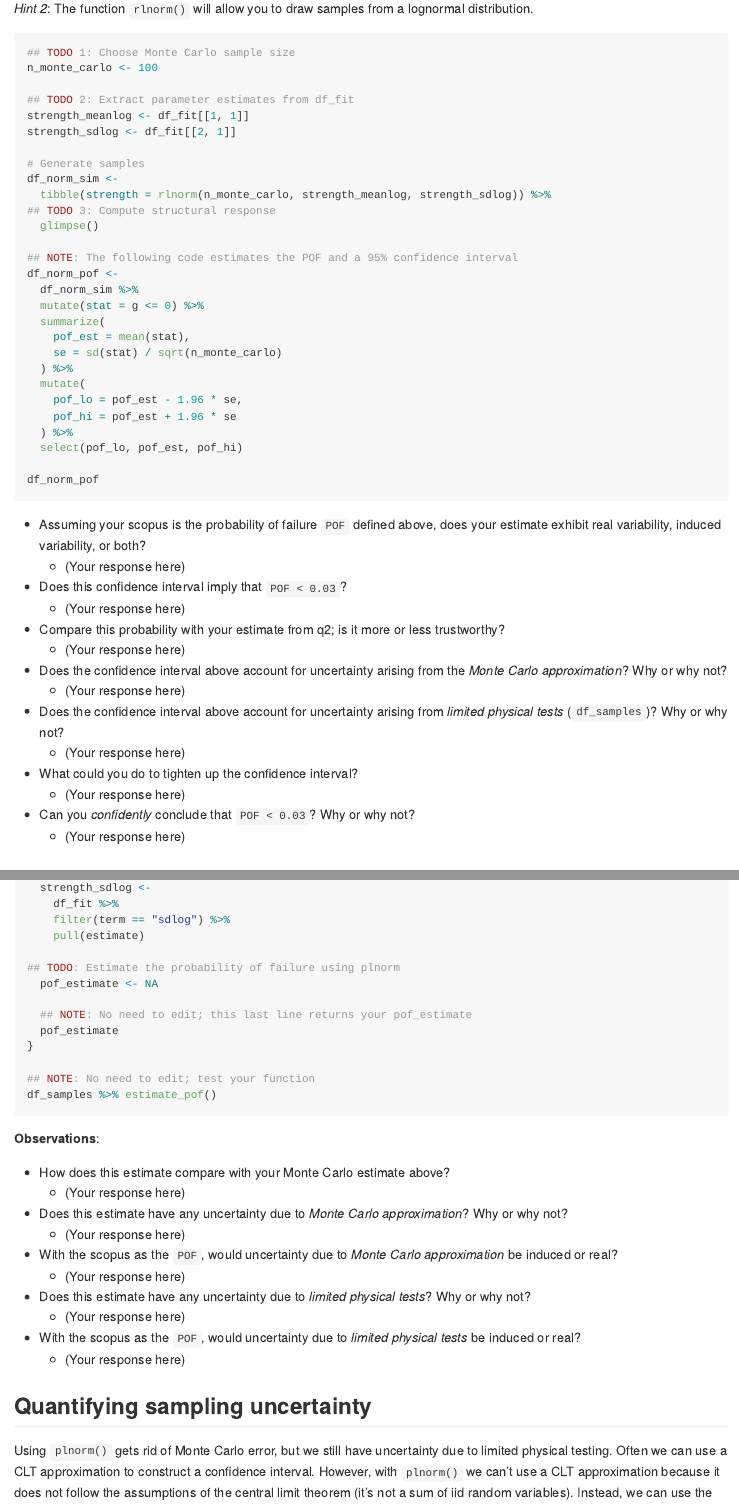
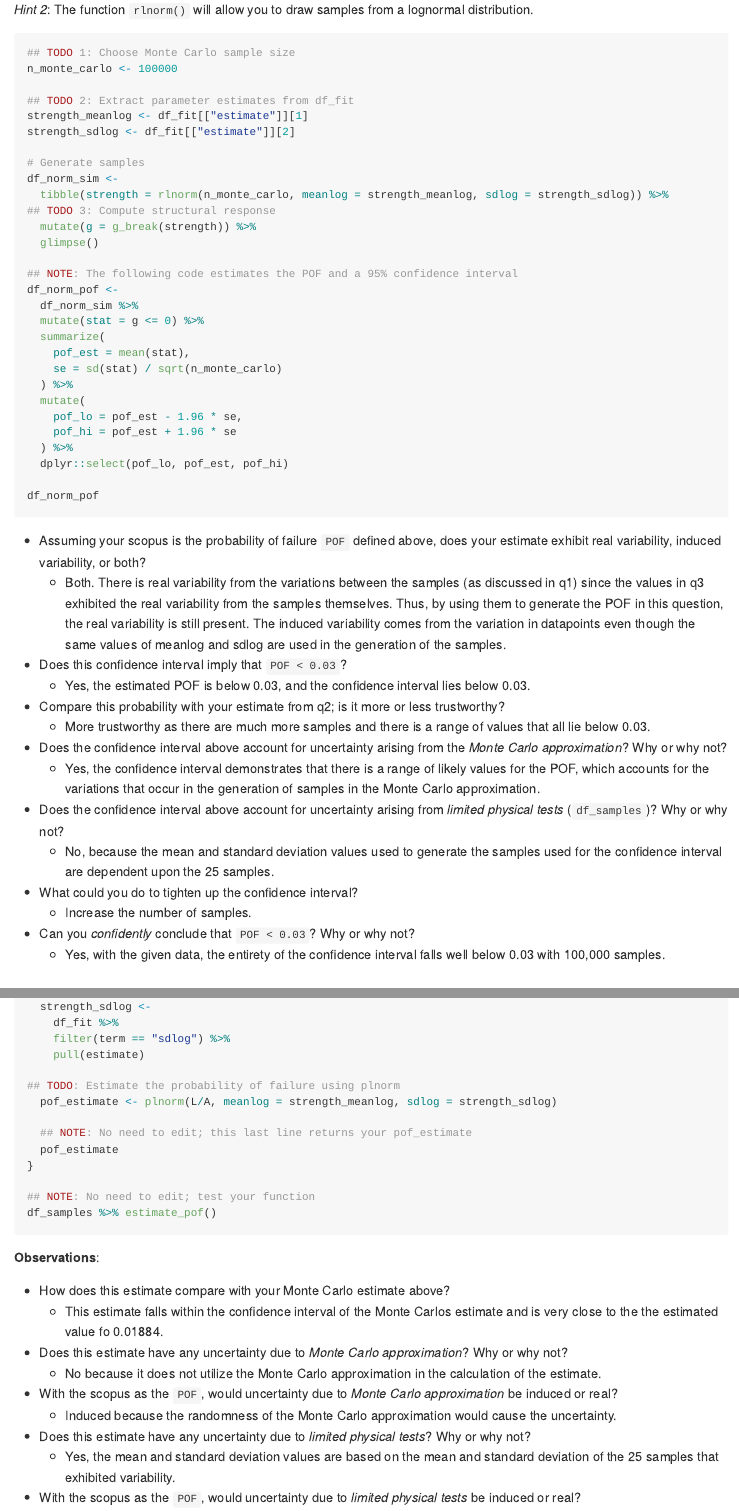
Before and after one commit to lilibaker/data-science-S2023, an R Markdown document (challenges/c08-structures-assignment.Rmd): the page in a window 1100 px wide, from 5160 px down before the commit and from 5310 px down after it, so that both start at the same text, and a second part further down, joined at a grey line. Rendered offline with R 4.5, knitr and Pandoc, with nearby package versions; the code chunks are not run, so their results and figures are left out.

Commit message:
Complete c08

````diff
--- a/challenges/c08-structures-assignment.Rmd
+++ b/challenges/c08-structures-assignment.Rmd
@@ -172,16 +178,17 @@ Once you've successfully fit a model for the strength, you can estimate the prob
 
 ```{r q4-task}
 ## TODO 1: Choose Monte Carlo sample size
-n_monte_carlo <- 100
+n_monte_carlo <- 100000
 
 ## TODO 2: Extract parameter estimates from df_fit
-strength_meanlog <- df_fit[[1, 1]]
-strength_sdlog <- df_fit[[2, 1]]
+strength_meanlog <- df_fit[["estimate"]][1]
+strength_sdlog <- df_fit[["estimate"]][2]
 
 # Generate samples
 df_norm_sim <-
-  tibble(strength = rlnorm(n_monte_carlo, strength_meanlog, strength_sdlog)) %>%
+  tibble(strength = rlnorm(n_monte_carlo, meanlog = strength_meanlog, sdlog = strength_sdlog)) %>%
 ## TODO 3: Compute structural response
+  mutate(g = g_break(strength)) %>%
   glimpse()
 
 ## NOTE: The following code estimates the POF and a 95% confidence interval
@@ -196,25 +203,25 @@ df_norm_pof <-
     pof_lo = pof_est - 1.96 * se,
     pof_hi = pof_est + 1.96 * se
   ) %>%
-  select(pof_lo, pof_est, pof_hi)
+  dplyr::select(pof_lo, pof_est, pof_hi)
 
 df_norm_pof
 ```
 
 - Assuming your scopus is the probability of failure `POF` defined above, does your estimate exhibit real variability, induced variability, or both?
-  - (Your response here)
+  - Both. There is real variability from the variations between the samples (as discussed in q1) since the values in q3 exhibited the real variability from the samples themselves. Thus, by using them to generate the POF in this question, the real variability is still present. The induced variability comes from the variation in datapoints even though the same values of meanlog and sdlog are used in the generation of the samples.
 - Does this confidence interval imply that `POF < 0.03`?
-  - (Your response here)
+  - Yes, the estimated POF is below 0.03, and the confidence interval lies below 0.03.
 - Compare this probability with your estimate from q2; is it more or less trustworthy?
-  - (Your response here)
+  - More trustworthy as there are much more samples and there is a range of values that all lie below 0.03.
 - Does the confidence interval above account for uncertainty arising from the *Monte Carlo approximation*? Why or why not?
-  - (Your response here)
+  - Yes, the confidence interval demonstrates that there is a range of likely values for the POF, which accounts for the variations that occur in the generation of samples in the Monte Carlo approximation.
 - Does the confidence interval above account for uncertainty arising from *limited physical tests* (`df_samples`)? Why or why not?
-  - (Your response here)
+  - No, because the mean and standard deviation values used to generate the samples used for the confidence interval are dependent upon the 25 samples.
 - What could you do to tighten up the confidence interval?
-  - (Your response here)
+  - Increase the number of samples.
 - Can you *confidently* conclude that `POF < 0.03`? Why or why not?
-  - (Your response here)
+  - Yes, with the given data, the entirety of the confidence interval falls well below 0.03 with 100,000 samples.
 
 ## A different way to compute the POF
 <!-- --------------------------------------- -->
@@ -250,7 +257,7 @@ estimate_pof <- function(df) {
     pull(estimate)
 
 ## TODO: Estimate the probability of failure using plnorm
-  pof_estimate <- NA
+  pof_estimate <- plnorm(L/A, meanlog = strength_meanlog, sdlog = strength_sdlog)
 
   ## NOTE: No need to edit; this last line returns your pof_estimate
   pof_estimate
@@ -263,15 +270,15 @@ df_samples %>% estimate_pof()
 **Observations**:
 
 - How does this estimate compare with your Monte Carlo estimate above?
-  - (Your response here)
+  - This estimate falls within the confidence interval of the Monte Carlos estimate and is very close to the the estimated value fo 0.01884.
 - Does this estimate have any uncertainty due to *Monte Carlo approximation*? Why or why not?
-  - (Your response here)
+  - No because it does not utilize the Monte Carlo approximation in the calculation of the estimate.
 - With the scopus as the `POF`, would uncertainty due to *Monte Carlo approximation* be induced or real?
-  - (Your response here)
+  - Induced because the randomness of the Monte Carlo approximation would cause the uncertainty.
 - Does this estimate have any uncertainty due to *limited physical tests*? Why or why not?
-  - (Your response here)
+  - Yes, the mean and standard deviation values are based on the mean and standard deviation of the 25 samples that exhibited variability.
 - With the scopus as the `POF`, would uncertainty due to *limited physical tests* be induced or real?
-  - (Your response here)
+  - Real because it is variability across the samples themselves.
 
 ## Quantifying sampling uncertainty
 <!-- --------------------------------------- -->
````
Also changed, not shown: challenges/c08-structures-assignment.md (added), challenges/c08-structures-assignment_files/figure-gfm/q1-task-1.png (added), challenges/c08-structures-assignment.Rmd (28 more changed lines).
